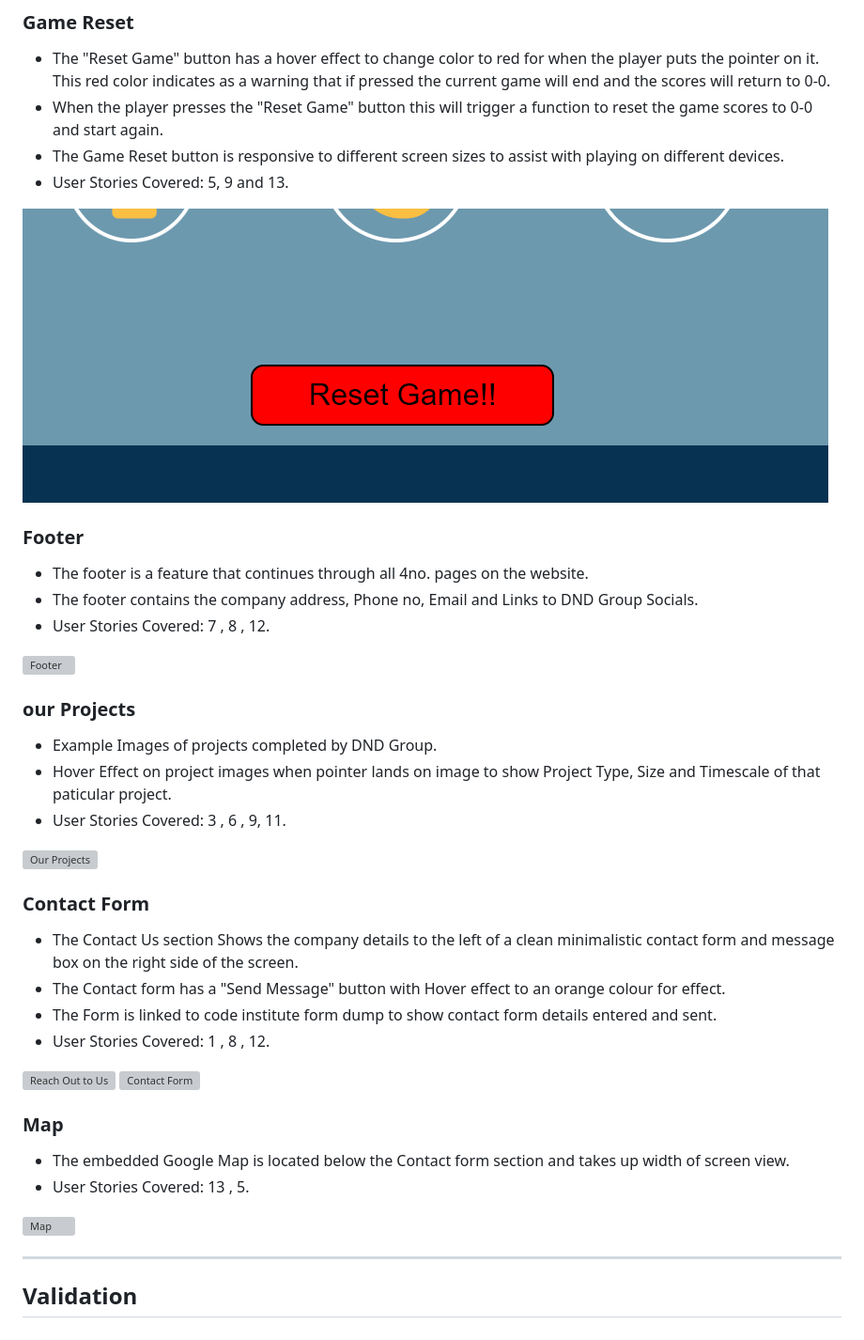
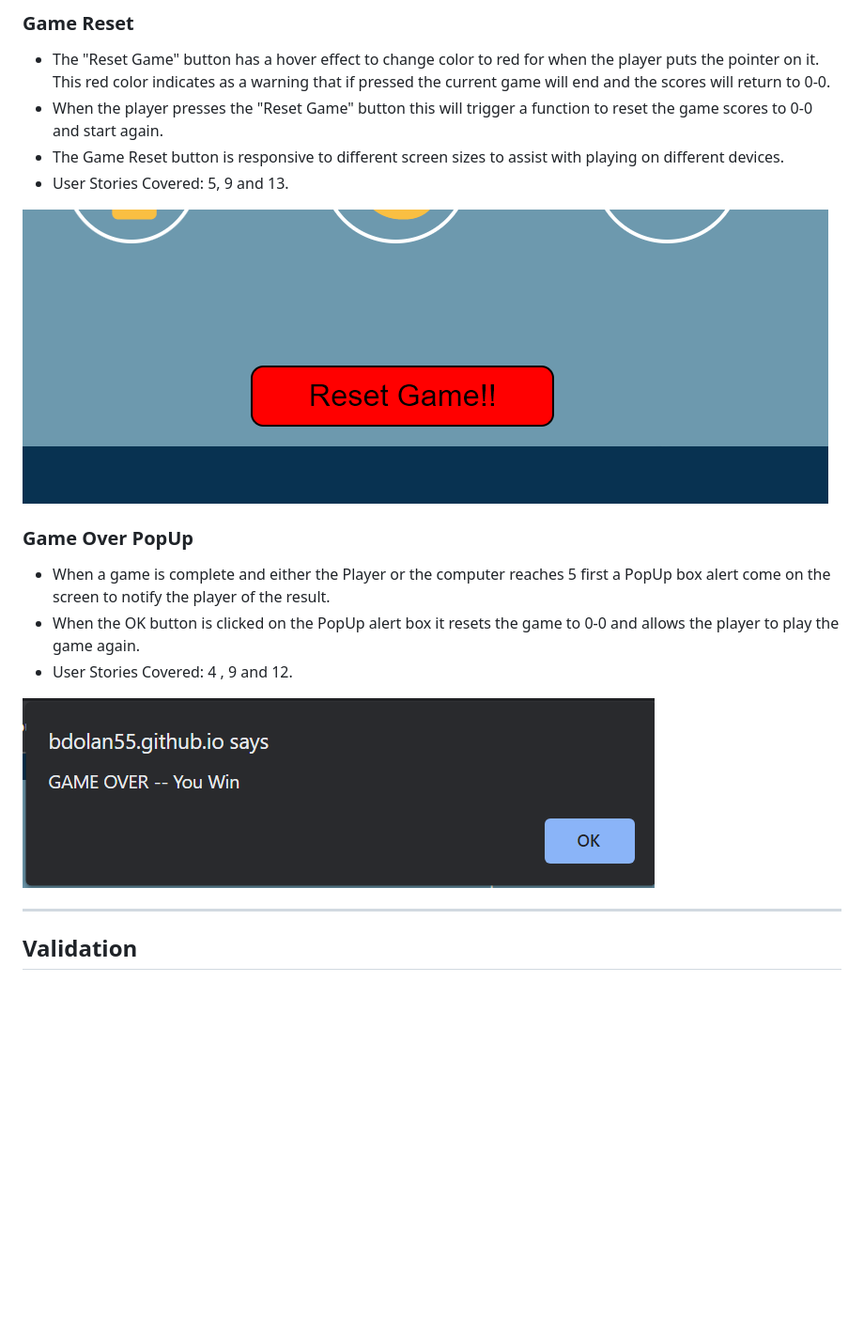
Before and after one commit to bdolan55/CI_PP2_rock_paper_scissors, a Markdown page: README.md, the part around the change printed below. Shown: that part at 94% size. Rendered like a GitHub page; pictures changed too: assets/images/game_over_popup.png (added); blank space fills up the shorter version; grey boxes are pictures that could not be loaded.

Commit message:
Game Over PopUp feature section complete

```diff
--- a/README.md
+++ b/README.md
@@ -193,32 +193,10 @@ The website consists of a main home page hosting the Rock Paper Scissors game an
 
-### Footer
-- The footer is a feature that continues through all 4no. pages on the website.
-- The footer contains the company address, Phone no, Email and Links to DND Group Socials.
-- User Stories Covered: 7 , 8 , 12.
+### Game Over PopUp
+- When a game is complete and either the Player or the computer reaches 5 first a PopUp box alert come on the screen to notify the player of the result.
+- When the OK button is clicked on the PopUp alert box it resets the game to 0-0 and allows the player to play the game again.
+- User Stories Covered: 4 , 9  and 12.
 
-![Footer](/docs/features/footer_section.png)
-
-### our Projects
-- Example Images of projects completed by DND Group.
-- Hover Effect on project images when pointer lands on image to show Project Type, Size and Timescale of that paticular project.
-- User Stories Covered: 3 , 6 , 9, 11.
-
-![Our Projects](/docs/features/projects_section_imgs.png)
-
-### Contact Form
-- The Contact Us section Shows the company details to the left of a clean minimalistic contact form and message box on the right side of the screen.
-- The Contact form has a "Send Message" button with Hover effect to an orange colour for effect.
-- The Form is linked to code institute form dump to show contact form details entered and sent.
-- User Stories Covered: 1 , 8 , 12.
-
-![Reach Out to Us](/docs/features/reach_out_to_us.png)
-![Contact Form](/docs/features/contact_form.png)
-
-### Map
-- The embedded Google Map is located below the Contact form section and takes up width of screen view.
-- User Stories Covered: 13 , 5.
-
-![Map](/docs/features/map_img.png)
+![Game Over PopUp](/assets/images/game_over_popup.png)
 
 ---
 
```
Also changed, not shown: other parts of README.md (+1 -1 lines).
